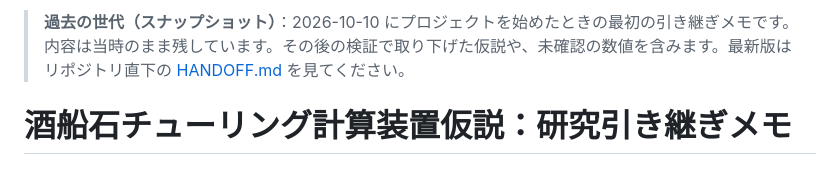
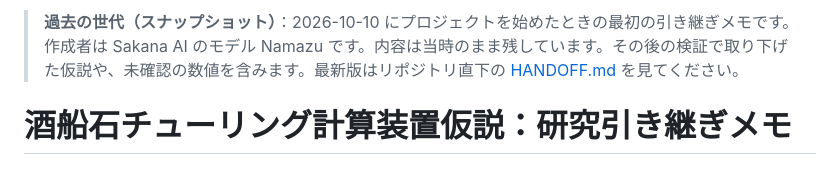
Before and after one commit to kuippa/Sakafune, a Markdown page: handoff/HANDOFF_20261010_initial_sakana-namazu.md, the part around the change. GitHub-like rendering.

```diff
--- a/handoff/HANDOFF_20261010_initial.md
+++ b/handoff/HANDOFF_20261010_initial_sakana-namazu.md
@@ -1,4 +1,4 @@
-> **過去の世代（スナップショット）**：2026-10-10 にプロジェクトを始めたときの最初の引き継ぎメモです。内容は当時のまま残しています。その後の検証で取り下げた仮説や、未確認の数値を含みます。最新版はリポジトリ直下の [HANDOFF.md](../HANDOFF.md) を見てください。
+> **過去の世代（スナップショット）**：2026-10-10 にプロジェクトを始めたときの最初の引き継ぎメモです。作成者は Sakana AI のモデル Namazu です。内容は当時のまま残しています。その後の検証で取り下げた仮説や、未確認の数値を含みます。最新版はリポジトリ直下の [HANDOFF.md](../HANDOFF.md) を見てください。
 
 # 酒船石チューリング計算装置仮説：研究引き継ぎメモ
 
```
Also changed, not shown: AGENTS.md (+1 -1 lines), HANDOFF.md (+1 -1 lines).
